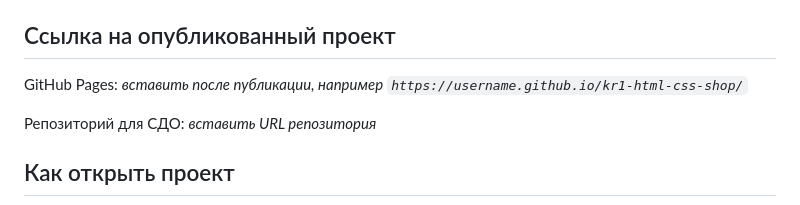
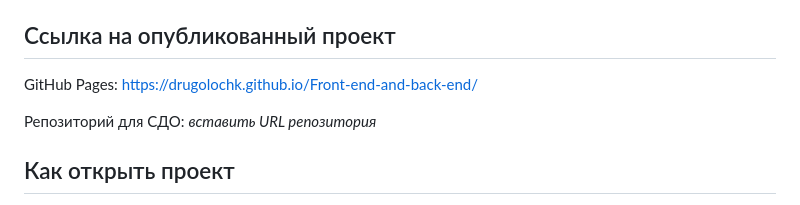
Before and after one commit to drugolochk/Front-end-and-back-end, a Markdown page: README.md, the part around the change. GitHub-like rendering.

Commit message:
README: добавил ФИО и ссылку на Pages

```diff
--- a/README.md
+++ b/README.md
@@ -15,7 +15,7 @@
 
 ## Ссылка на опубликованный проект
 
-GitHub Pages: _вставить после публикации, например `https://username.github.io/kr1-html-css-shop/`_
+GitHub Pages: https://drugolochk.github.io/Front-end-and-back-end/
 
 Репозиторий для СДО: _вставить URL репозитория_
 
```
